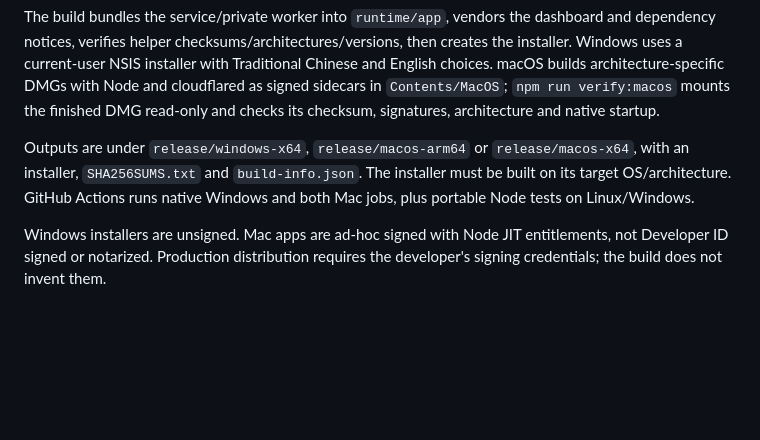
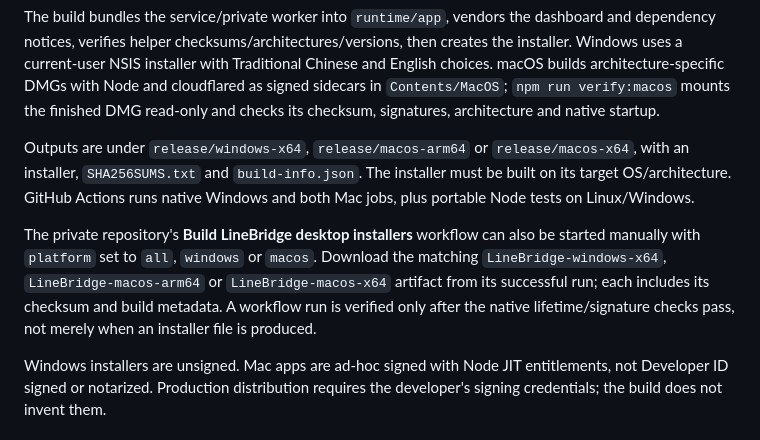
Before and after one commit to ryantsai/LineBridge, a Markdown page: PACKAGING.md, the part around the change. GitHub-like rendering; blank space fills up the shorter version.

```diff
--- a/PACKAGING.md
+++ b/PACKAGING.md
@@ -19,6 +19,8 @@ The build bundles the service/private worker into `runtime/app`, vendors the das
 
 Outputs are under `release/windows-x64`, `release/macos-arm64` or `release/macos-x64`, with an installer, `SHA256SUMS.txt` and `build-info.json`. The installer must be built on its target OS/architecture. GitHub Actions runs native Windows and both Mac jobs, plus portable Node tests on Linux/Windows.
 
+The private repository's **Build LineBridge desktop installers** workflow can also be started manually with `platform` set to `all`, `windows` or `macos`. Download the matching `LineBridge-windows-x64`, `LineBridge-macos-arm64` or `LineBridge-macos-x64` artifact from its successful run; each includes its checksum and build metadata. A workflow run is verified only after the native lifetime/signature checks pass, not merely when an installer file is produced.
+
 Windows installers are unsigned. Mac apps are ad-hoc signed with Node JIT entitlements, not Developer ID signed or notarized. Production distribution requires the developer's signing credentials; the build does not invent them.
 
 ## Process and data ownership
```
Also changed, not shown: VALIDATION.md (+9 -1 lines).
